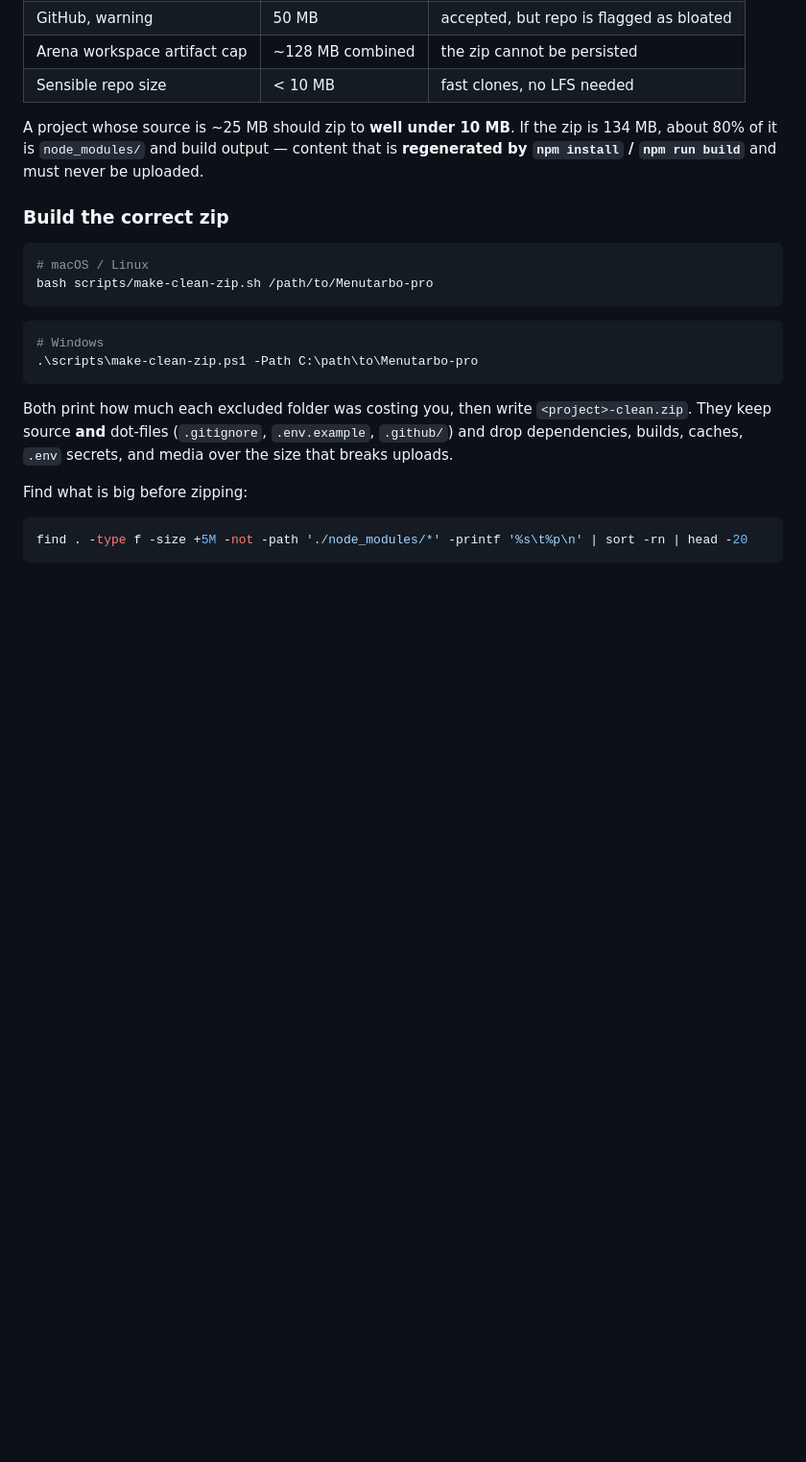
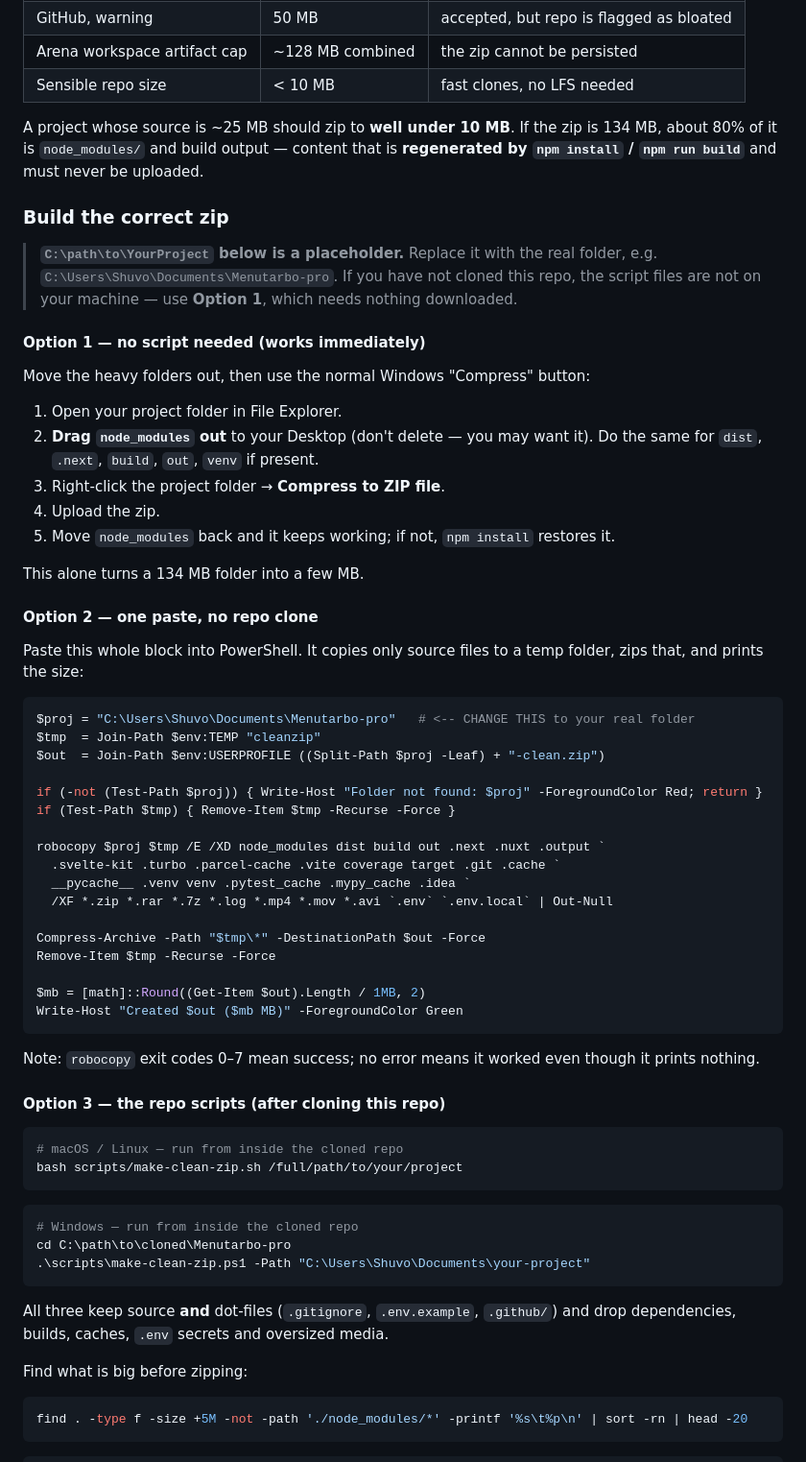
Before and after one commit to shuvopal2090/Menutarbo-pro, a Markdown page: README.md, the part around one of its changes. Shown at 96% size. Rendered like a GitHub page; blank space fills up the shorter version.

Commit message:
Fix Windows zip instructions: placeholder paths, no-clone option, robocopy block, troubleshooting
Co-authored-by: arena-agent <297053741+arena-agent@users.noreply.github.com>

````diff
--- a/README.md
+++ b/README.md
@@ -41,20 +41,68 @@ is 134 MB, about 80% of it is `node_modules/` and build output — content that
 
 ### Build the correct zip
 
+> **`C:\path\to\YourProject` below is a placeholder.** Replace it with the real
+> folder, e.g. `C:\Users\Shuvo\Documents\Menutarbo-pro`. If you have not cloned
+> this repo, the script files are not on your machine — use **Option 1**, which
+> needs nothing downloaded.
+
+#### Option 1 — no script needed (works immediately)
+
+Move the heavy folders out, then use the normal Windows "Compress" button:
+
+1. Open your project folder in File Explorer.
+2. **Drag `node_modules` out** to your Desktop (don't delete — you may want it).
+   Do the same for `dist`, `.next`, `build`, `out`, `venv` if present.
+3. Right-click the project folder → **Compress to ZIP file**.
+4. Upload the zip.
+5. Move `node_modules` back and it keeps working; if not, `npm install` restores it.
+
+This alone turns a 134 MB folder into a few MB.
+
+#### Option 2 — one paste, no repo clone
+
+Paste this whole block into PowerShell. It copies only source files to a temp
+folder, zips that, and prints the size:
+
+```powershell
+$proj = "C:\Users\Shuvo\Documents\Menutarbo-pro"   # <-- CHANGE THIS to your real folder
+$tmp  = Join-Path $env:TEMP "cleanzip"
+$out  = Join-Path $env:USERPROFILE ((Split-Path $proj -Leaf) + "-clean.zip")
+
+if (-not (Test-Path $proj)) { Write-Host "Folder not found: $proj" -ForegroundColor Red; return }
+if (Test-Path $tmp) { Remove-Item $tmp -Recurse -Force }
+
+robocopy $proj $tmp /E /XD node_modules dist build out .next .nuxt .output `
+  .svelte-kit .turbo .parcel-cache .vite coverage target .git .cache `
+  __pycache__ .venv venv .pytest_cache .mypy_cache .idea `
+  /XF *.zip *.rar *.7z *.log *.mp4 *.mov *.avi `.env` `.env.local` | Out-Null
+
+Compress-Archive -Path "$tmp\*" -DestinationPath $out -Force
+Remove-Item $tmp -Recurse -Force
+
+$mb = [math]::Round((Get-Item $out).Length / 1MB, 2)
+Write-Host "Created $out ($mb MB)" -ForegroundColor Green
+```
+
+Note: `robocopy` exit codes 0–7 mean success; no error means it worked even
+though it prints nothing.
+
+#### Option 3 — the repo scripts (after cloning this repo)
+
 ```bash
-# macOS / Linux
-bash scripts/make-clean-zip.sh /path/to/Menutarbo-pro
+# macOS / Linux — run from inside the cloned repo
+bash scripts/make-clean-zip.sh /full/path/to/your/project
 ```
 
 ```powershell
-# Windows
-.\scripts\make-clean-zip.ps1 -Path C:\path\to\Menutarbo-pro
+# Windows — run from inside the cloned repo
+cd C:\path\to\cloned\Menutarbo-pro
+.\scripts\make-clean-zip.ps1 -Path "C:\Users\Shuvo\Documents\your-project"
 ```
 
-Both print how much each excluded folder was costing you, then write
-`<project>-clean.zip`. They keep source **and** dot-files (`.gitignore`,
-`.env.example`, `.github/`) and drop dependencies, builds, caches, `.env`
-secrets, and media over the size that breaks uploads.
+All three keep source **and** dot-files (`.gitignore`, `.env.example`,
+`.github/`) and drop dependencies, builds, caches, `.env` secrets and oversized
+media.
 
 Find what is big before zipping:
 
````
Also changed, not shown: other parts of README.md (+28 -0 lines).
